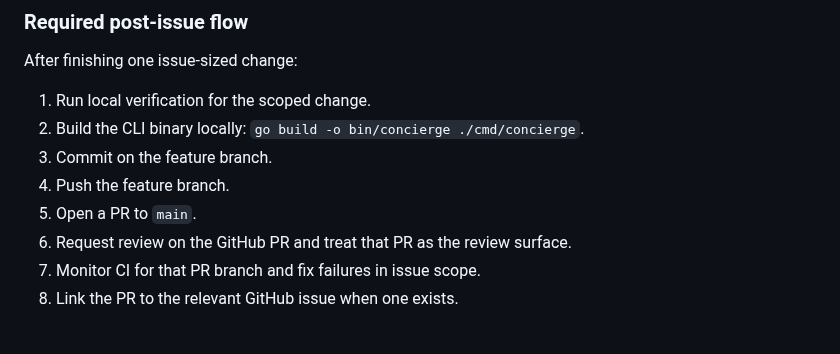
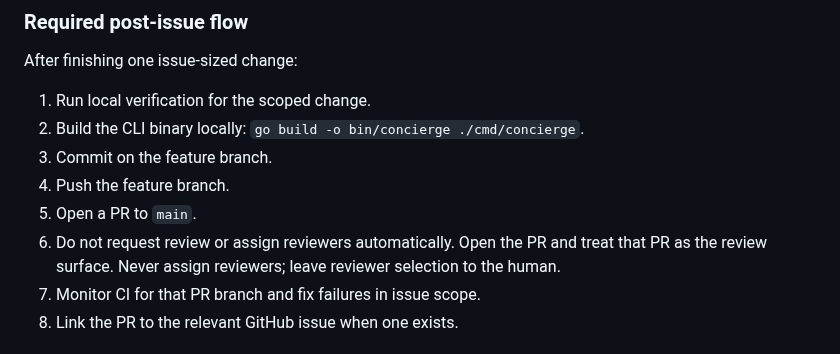
Before and after one commit to tensorleap/concierge, a Markdown page: AGENTS.md, the part around the change. Rendered like a GitHub page.

Commit message:
docs: forbid automatic reviewer assignment

```diff
--- a/AGENTS.md
+++ b/AGENTS.md
@@ -71,7 +71,7 @@ After finishing one issue-sized change:
 3. Commit on the feature branch.
 4. Push the feature branch.
 5. Open a PR to `main`.
-6. Request review on the GitHub PR and treat that PR as the review surface.
+6. Do not request review or assign reviewers automatically. Open the PR and treat that PR as the review surface. Never assign reviewers; leave reviewer selection to the human.
 7. Monitor CI for that PR branch and fix failures in issue scope.
 8. Link the PR to the relevant GitHub issue when one exists.
 
```
